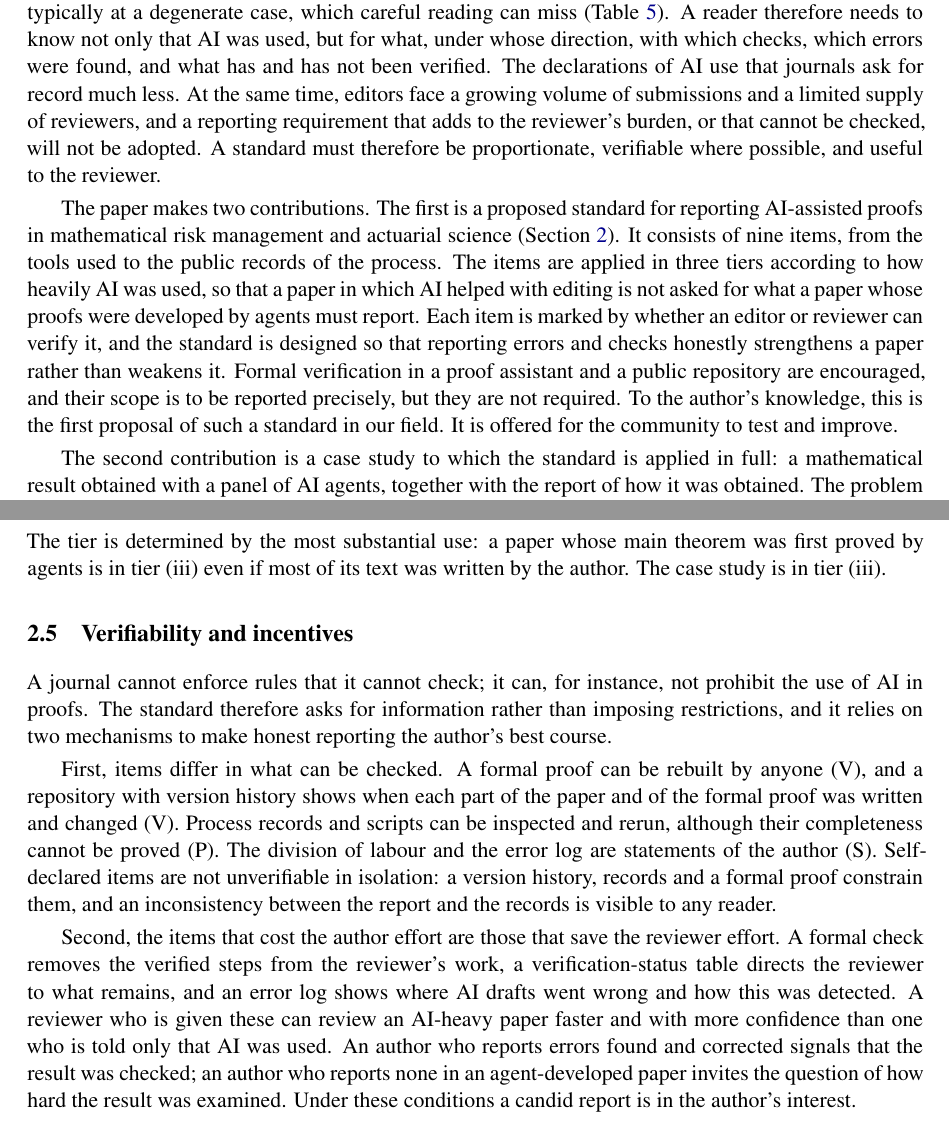
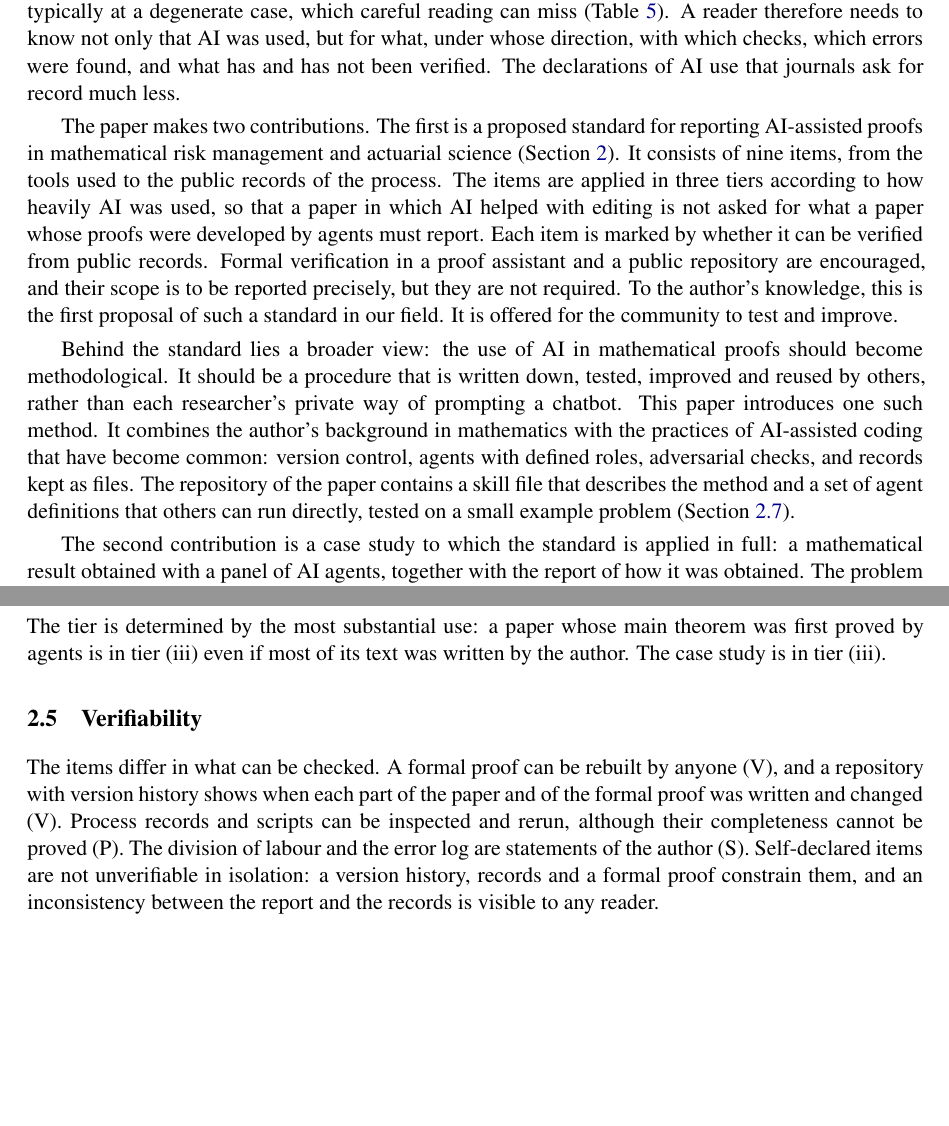
Before and after one commit to hirbod-assa/loss-ratio-lean, a LaTeX paper (manuscript/main.tex, which reads manuscript/sec11_discussion.tex, manuscript/sec1_intro.tex, manuscript/sec_standard.tex): two parts of pages 2 and 7 of 37 before the commit and two parts of pages 2 and 7 of 36 after it, joined at a grey line, cut so that both start at the same text, the shorter picture padded with empty space. The pictures show the PDF file manuscript/loss_ratio_paper_v19.pdf that the author committed with the source.

Commit message:
State the methodological aim; keep only the editor's comments on the paper
- Abstract, Introduction and Section 2.7: the use of AI in proofs should become
  methodological (written down, tested, improved, reused); the method combines
  mathematical research with AI-assisted coding practice; skill and agent files
  make it reusable.
- Remove material drawn from the editorial context of the editor's reply
  (reviewer workload, submission volume, enforceability, incentives); Section 2.5
  is now "Verifiability"; the editor Discussion keeps only comments on the paper.
- Rebuild v19 paper (36 pp.) and supplement (16 pp.).

Co-Authored-By: Claude Opus 5.5 <noreply@anthropic.com>

```diff
--- a/manuscript/main.tex
+++ b/manuscript/main.tex
@@ -21,6 +21,4 @@ Mathematical results in risk management and actuarial science are increasingly o
 AI, from a chatbot that suggests a lemma to panels of AI agents that propose, prove and attack theorems. The
 declarations of AI use that journals now require do not tell a reader which parts of such a result were exposed to
 AI error and which checks they passed. This paper proposes a standard for reporting AI-assisted proofs: nine items,
-applied in proportion to how heavily AI was used, each marked by whether an editor or reviewer can verify it, and
-designed so that honest reporting is in the author's interest. Formal verification in a proof assistant and a
-public repository of the proof records are encouraged rather than required.
+applied in proportion to how heavily AI was used, each marked by whether it can be verified from public records.
@@ -27,3 +28,4 @@ public repository of the proof records are encouraged rather than required.
+and agent definitions that others can run.
 
 The standard is applied to a case study, carried out with a panel of AI agents under the author's direction: an
 axiomatic characterization of the loss ratio as a risk indicator, in the spirit of Cherny and Madan's theory of
--- a/manuscript/sec11_discussion.tex
+++ b/manuscript/sec11_discussion.tex
@@ -3,3 +3,6 @@
 \paragraph{The standard.}
 The proposed standard asks authors of AI-heavy work for information that a reviewer can use, in proportion to how
 heavily AI was used, and it separates what can be verified from what must be declared. Several questions are open.
+Where exactly the boundaries between the tiers lie will become clear only from use. Whether the verification of
+formal statements against the paper can be shared between author, reviewer and the community is a question for
+journals. The standard also presupposes that formal verification is feasible for
--- a/manuscript/sec1_intro.tex
+++ b/manuscript/sec1_intro.tex
@@ -12,20 +12,24 @@ The question is practical. A proof drafted by AI can read well and be wrong, and
 reported here were mostly semantic: a correct argument for a slightly different statement, typically at a
 degenerate case, which careful reading can miss (Table~\ref{tab:errors}). A reader therefore needs to know not
 only that AI was used, but for what, under whose direction, with which checks, which errors were found, and what
-has and has not been verified. The declarations of AI use that journals ask for record much less. At the same time,
-editors face a growing volume of submissions and a limited supply of reviewers, and a reporting requirement that
-adds to the reviewer's burden, or that cannot be checked, will not be adopted. A standard must therefore be
-proportionate, verifiable where possible, and useful to the reviewer.
+has and has not been verified. The declarations of AI use that journals ask for record much less.
 
 The paper makes two contributions. The first is a proposed standard for reporting AI-assisted proofs in
 mathematical risk management and actuarial science (Section~\ref{sec:standard}). It consists of nine items, from
 the tools used to the public records of the process. The items are applied in three tiers according to how heavily
 AI was used, so that a paper in which AI helped with editing is not asked for what a paper whose proofs were
-developed by agents must report. Each item is marked by whether an editor or reviewer can verify it, and the
-standard is designed so that reporting errors and checks honestly strengthens a paper rather than weakens it.
+developed by agents must report. Each item is marked by whether it can be verified from public records.
 Formal verification in a proof assistant and a public repository are encouraged, and their scope is to be
 reported precisely, but they are not required. To the author's knowledge, this is the first proposal of such a
 standard in our field. It is offered for the community to test and improve.
+
+Behind the standard lies a broader view: the use of AI in mathematical proofs should become methodological. It
+should be a procedure that is written down, tested, improved and reused by others, rather than each researcher's
+private way of prompting a chatbot. This paper introduces one such method. It combines the author's background in
+mathematics with the practices of AI-assisted coding that have become common: version control, agents with defined
+roles, adversarial checks, and records kept as files. The repository of the paper contains a skill file that
+describes the method and a set of agent definitions that others can run directly, tested on a small example
+problem (Section~\ref{sec:std-use}).
 
 The second contribution is a case study to which the standard is applied in full: a mathematical result obtained
 with a panel of AI agents, together with the report of how it was obtained. The problem was chosen by the author as
--- a/manuscript/sec_standard.tex
+++ b/manuscript/sec_standard.tex
@@ -210,26 +210,14 @@ not need it. We propose three tiers.
 The tier is determined by the most substantial use: a paper whose main theorem was first proved by agents is in
 tier~(iii) even if most of its text was written by the author. The case study is in tier~(iii).
 
-\subsection{Verifiability and incentives}\label{sec:std-verify}
+\subsection{Verifiability}\label{sec:std-verify}
 
-A journal cannot enforce rules that it cannot check; it can, for instance, not prohibit the use of AI in proofs.
-The standard therefore asks for information rather than imposing restrictions, and it relies on two mechanisms to
-make honest reporting the author's best course.
-
-First, items differ in what can be checked. A formal proof can be rebuilt by anyone (V), and a repository with
+The items differ in what can be checked. A formal proof can be rebuilt by anyone (V), and a repository with
 version history shows when each part of the paper and of the formal proof was written and changed (V). Process
 records and scripts can be inspected and rerun, although their completeness cannot be proved (P). The division of
 labour and the error log are statements of the author (S). Self-declared items are not unverifiable in isolation:
 a version history, records and a formal proof constrain them, and an inconsistency between the report and the
 records is visible to any reader.
-
-Second, the items that cost the author effort are those that save the reviewer effort. A formal check removes the
-verified steps from the reviewer's work, a verification-status table directs the reviewer to what remains, and an
-error log shows where AI drafts went wrong and how this was detected. A reviewer who is given these can review an
-AI-heavy paper faster and with more confidence than one who is told only that AI was used. An author who reports
-errors found and corrected signals that the result was checked; an author who reports none in an agent-developed
-paper invites the question of how hard the result was examined. Under these conditions a candid report is in the
-author's interest.
 
 \subsection{Formal verification, repositories and the reviewer}\label{sec:std-repo}
 
@@ -261,3 +244,5 @@ paper around the standard, with the mathematical result as its case study and it
+restructuring of the paper around the standard, with the mathematical result as its case study and its proofs in
+the Supplement.
 \end{discussion}
 
 \subsection{Using the standard: recommendations and a reusable skill}\label{sec:std-use}
@@ -310,6 +295,13 @@ working with agents on proofs; the last three are general experience rather than
   than in one long session.
 \end{itemize}
 
+\emph{A method rather than a private practice.} The use of AI in mathematical proofs should become methodological:
+a procedure that is written down, tested, improved and reused by others, rather than each researcher's private way
+of prompting a chatbot. The method of the case study combines the practice of mathematical research with the
+practices of AI-assisted coding that have become common, namely version control, agents with defined roles,
+adversarial checks, and records kept as files. The skill and the agent files described next are the means by which
+it can be reused.
+
 \emph{A reusable skill.} To make the method usable by others, the protocol of the case study has been written as a
 \emph{skill}: a structured instruction file that an AI assistant loads when a task matches its description, and that
 a human can read as a written protocol. It is in the directory \texttt{skill/} of the repository. It sets out the
```
Also changed, not shown: manuscript/loss_ratio_paper_v19.pdf, manuscript/loss_ratio_supplement_v19.pdf, manuscript/main.tex (5 more changed lines), manuscript/sec11_discussion.tex (3 more changed lines), manuscript/sec_standard.tex (20 more changed lines).
